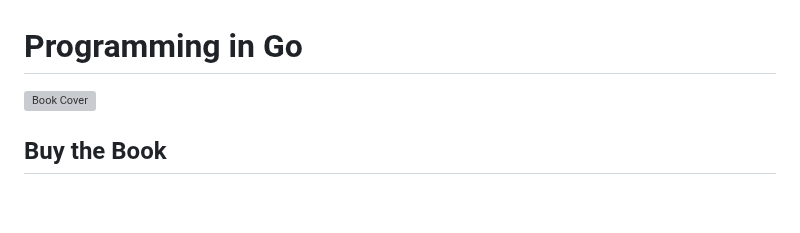
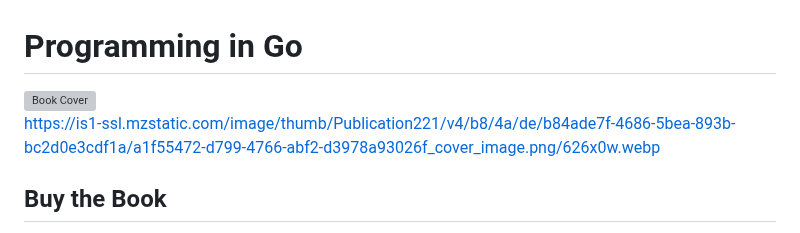
Before and after one commit to davismillerbooks/davismillerbooks.github.io, a Markdown page: docs/go.md, the part around the change. Drawn GitHub-style; blank space fills up the shorter version; grey boxes are pictures that could not be loaded.

```diff
--- a/docs/go.md
+++ b/docs/go.md
@@ -1,6 +1,8 @@
 # Programming in Go
 
-<img src="https://is1-ssl.mzstatic.com/image/thumb/Publication221/v4/f5/dd/75/f5dd75e0-a00b-e7da-ee80-f81a70666c3c/dadce8fe-4345-4ea4-a1be-4bf5566af82c_cover_image.png/626x0w.webp" alt="Book Cover" width="150" />
+<img src="https://is1-ssl.mzstatic.com/image/thumb/Publication221/v4/b8/4a/de/b84ade7f-4686-5bea-893b-bc2d0e3cdf1a/a1f55472-d799-4766-abf2-d3978a93026f_cover_image.png/626x0w.webp" alt="Book Cover" width="150" />
+
+https://is1-ssl.mzstatic.com/image/thumb/Publication221/v4/b8/4a/de/b84ade7f-4686-5bea-893b-bc2d0e3cdf1a/a1f55472-d799-4766-abf2-d3978a93026f_cover_image.png/626x0w.webp
 
 ## Buy the Book
 
```
